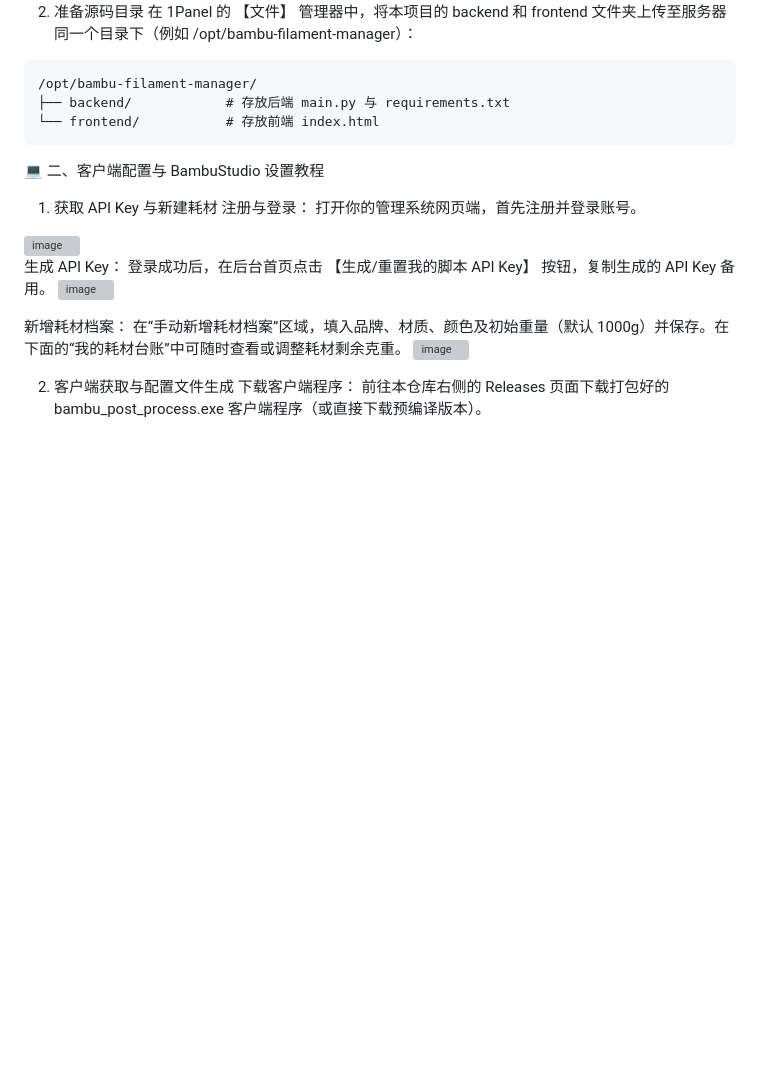
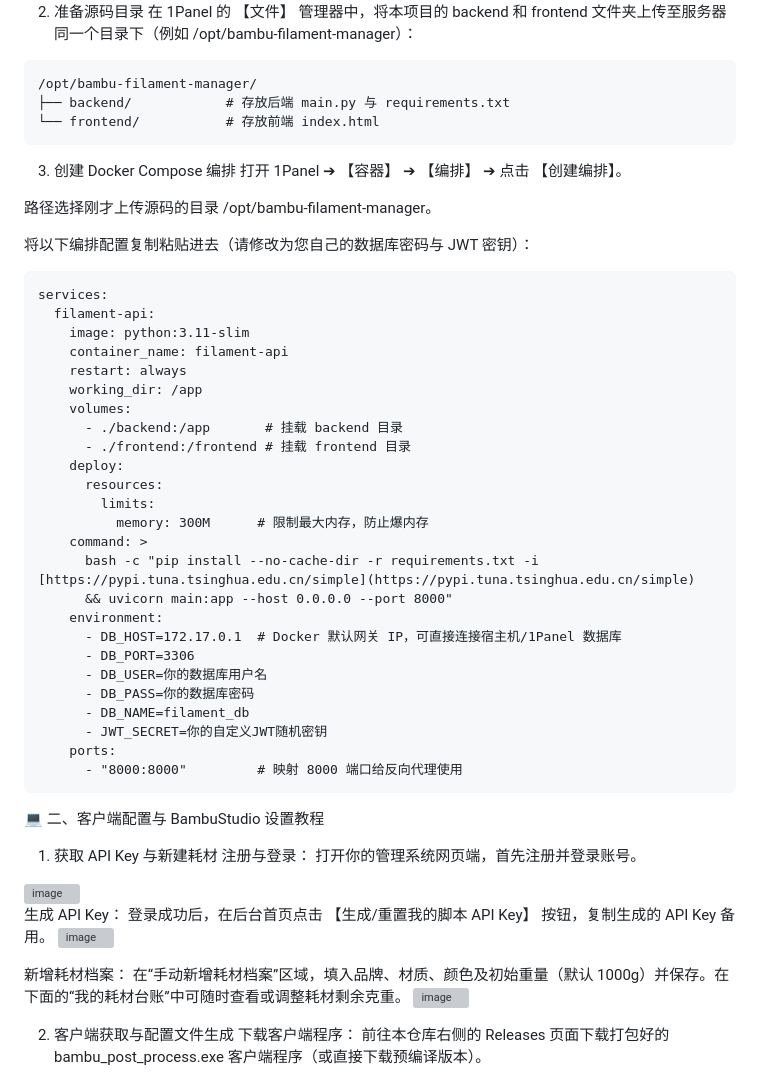
Before and after one commit to fabie250/-bambu-filament-manager, a Markdown page: README.md, the part around the change. Rendered like a GitHub page; blank space fills up the shorter version; grey boxes are pictures that could not be loaded.

````diff
--- a/README.md
+++ b/README.md
@@ -37,6 +37,40 @@
 /opt/bambu-filament-manager/
 ├── backend/            # 存放后端 main.py 与 requirements.txt
 └── frontend/           # 存放前端 index.html
+```
+3. 创建 Docker Compose 编排
+打开 1Panel ➔ 【容器】 ➔ 【编排】 ➔ 点击 【创建编排】。
+
+路径选择刚才上传源码的目录 /opt/bambu-filament-manager。
+
+将以下编排配置复制粘贴进去（请修改为您自己的数据库密码与 JWT 密钥）：
+
+```text
+services:
+  filament-api:
+    image: python:3.11-slim
+    container_name: filament-api
+    restart: always
+    working_dir: /app
+    volumes:
+      - ./backend:/app       # 挂载 backend 目录
+      - ./frontend:/frontend # 挂载 frontend 目录
+    deploy:
+      resources:
+        limits:
+          memory: 300M      # 限制最大内存，防止爆内存
+    command: >
+      bash -c "pip install --no-cache-dir -r requirements.txt -i [https://pypi.tuna.tsinghua.edu.cn/simple](https://pypi.tuna.tsinghua.edu.cn/simple)
+      && uvicorn main:app --host 0.0.0.0 --port 8000"
+    environment:
+      - DB_HOST=172.17.0.1  # Docker 默认网关 IP，可直接连接宿主机/1Panel 数据库
+      - DB_PORT=3306
+      - DB_USER=你的数据库用户名
+      - DB_PASS=你的数据库密码
+      - DB_NAME=filament_db
+      - JWT_SECRET=你的自定义JWT随机密钥
+    ports:
+      - "8000:8000"         # 映射 8000 端口给反向代理使用
 ```
 
 💻 二、客户端配置与 BambuStudio 设置教程
````
